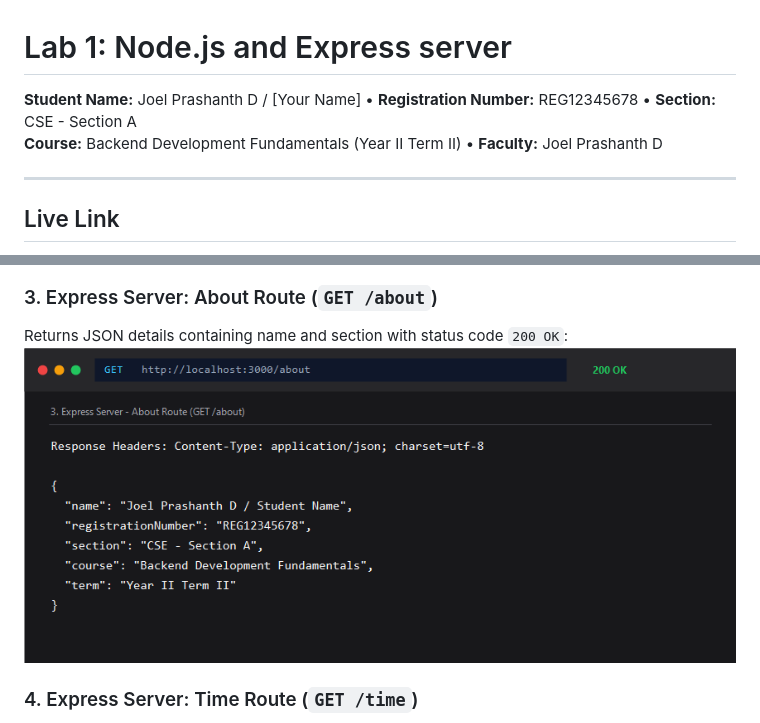
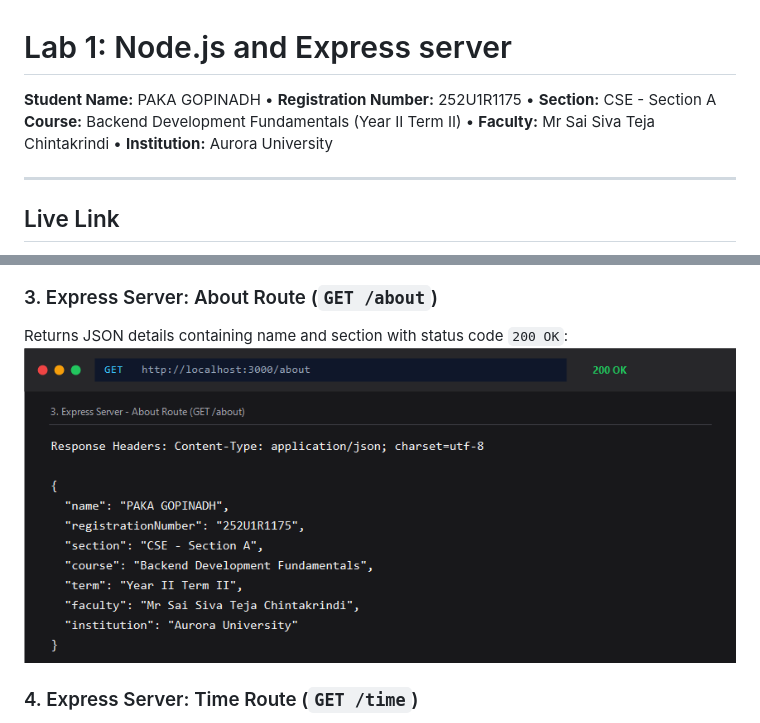
Before and after one commit to pg2177009-svg/BDF_Lab_01_Node_js_and_Express_server, a Markdown page: lab-01/README.md, 2 parts joined by grey strips. GitHub-like rendering; pictures changed too: lab-01/screenshots/03-express-about.png.

Commit message:
Update student name, registration number, faculty, and institution details

```diff
--- a/lab-01/README.md
+++ b/lab-01/README.md
@@ -1,7 +1,7 @@
 # Lab 1: Node.js and Express server
 
-**Student Name:** Joel Prashanth D / [Your Name] • **Registration Number:** REG12345678 • **Section:** CSE - Section A
-**Course:** Backend Development Fundamentals (Year II Term II) • **Faculty:** Joel Prashanth D
+**Student Name:** PAKA GOPINADH • **Registration Number:** 252U1R1175 • **Section:** CSE - Section A
+**Course:** Backend Development Fundamentals (Year II Term II) • **Faculty:** Mr Sai Siva Teja Chintakrindi • **Institution:** Aurora University
 
 ---
 
```
Also changed, not shown: README.md (+4 -4 lines), 3 other files.
